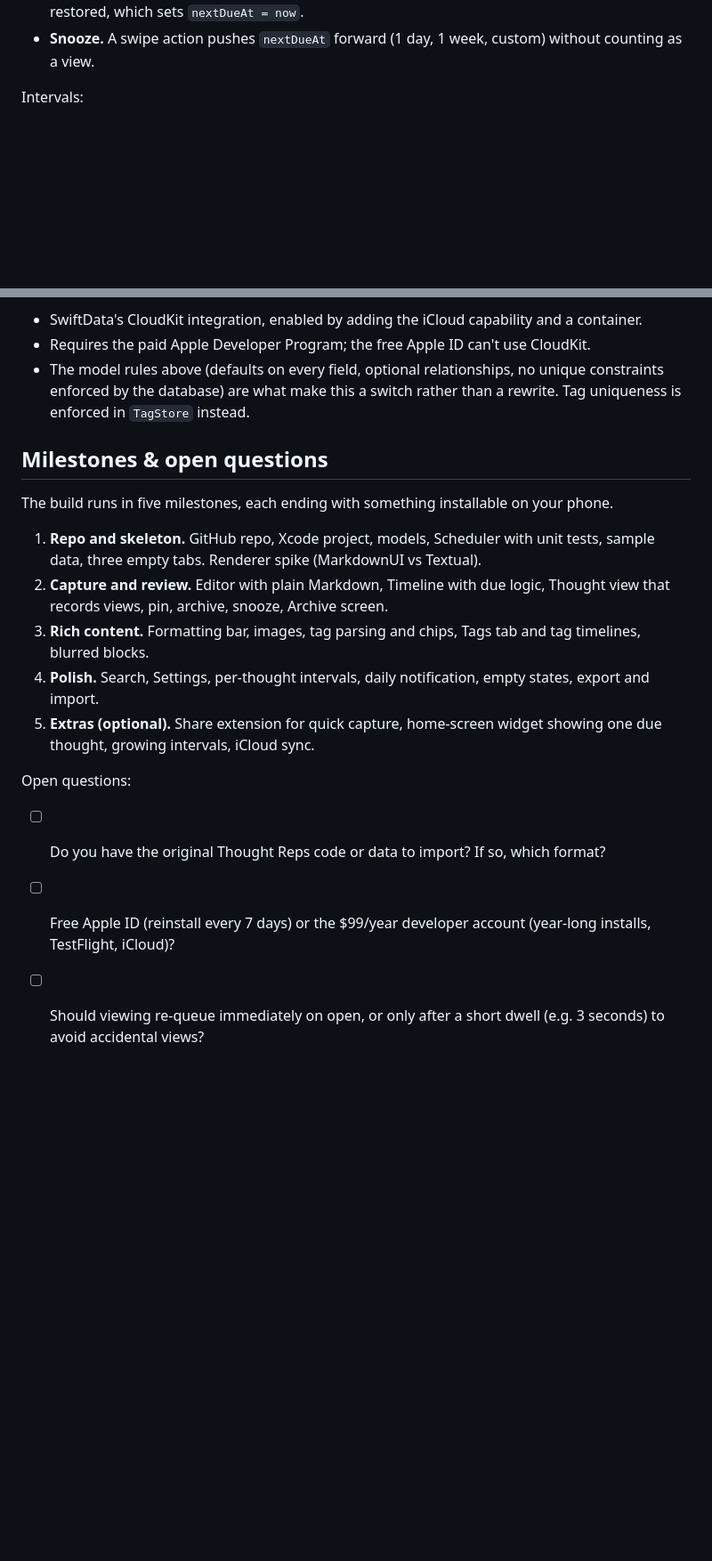
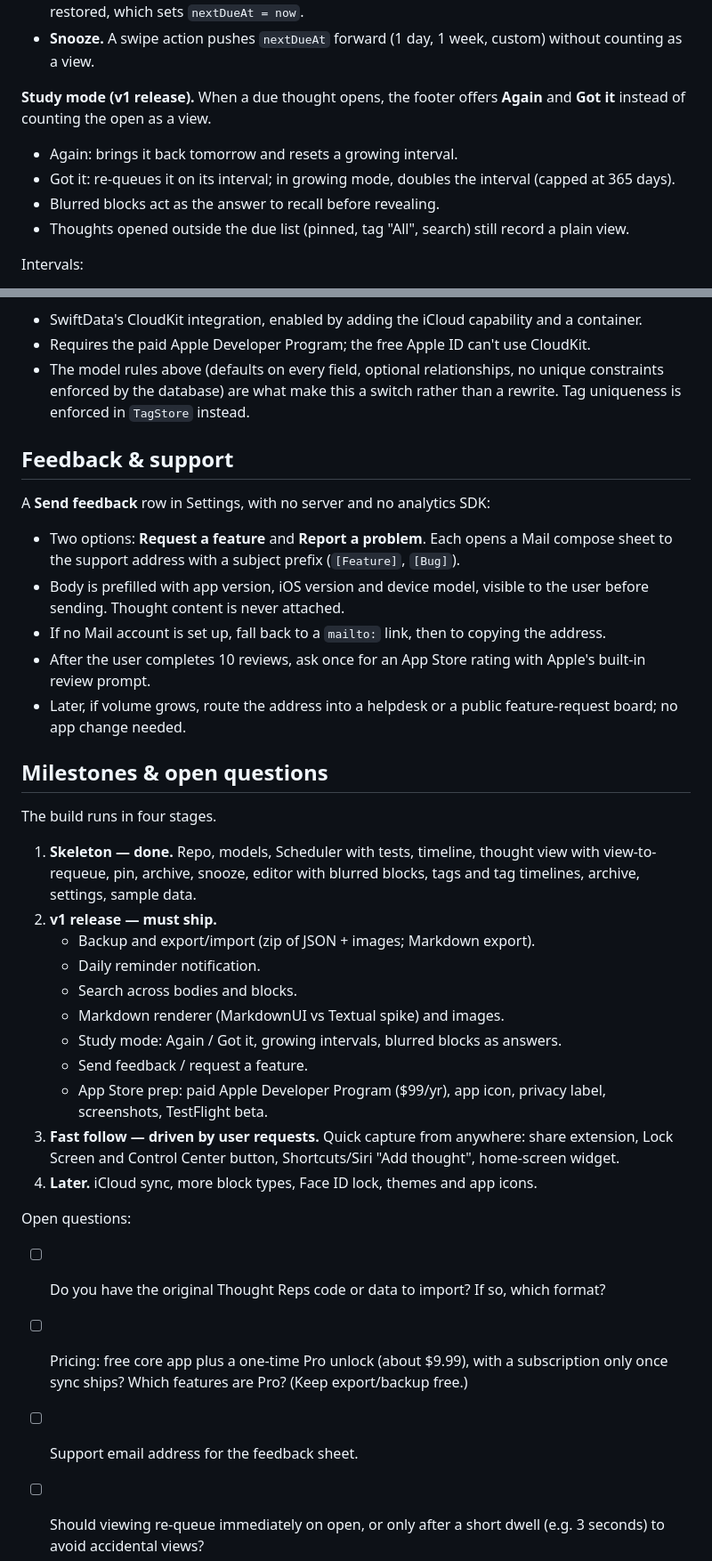
Before and after one commit to fauc3t/thoughtreps-dev, a Markdown page: designs/Thought Reps for iPhone — Design Spec.md, 2 parts joined by grey strips. Shown at 89% size. Rendered like a GitHub page; blank space fills up the shorter version.

Commit message:
Add Study mode, feedback and v1 milestones to the design spec
- Study mode: Again / Got it on due thoughts, growing intervals, blurred
  blocks as answers
- New Feedback & support section and a Send feedback row in Settings
- Milestones regrouped into Skeleton (done), v1 release, fast follow, later
- Open questions: add pricing and support email, drop the resolved
  developer-account question

Co-Authored-By: Claude Opus 5.5 <noreply@anthropic.com>
Claude-Session: https://claude.ai/code/session_015Ej1uWSZYLwJC3RzYU8cJA

```diff
--- a/designs/Thought Reps for iPhone — Design Spec.md
+++ b/designs/Thought Reps for iPhone — Design Spec.md
@@ -30,6 +30,13 @@ Time moves a thought from waiting to due; a view or snooze sends it back, and ar
 - **Pinned.** Pinned thoughts sit in a section above the due list at all times. Viewing still updates `lastViewedAt` but never hides them.
 - **Archived.** Archived thoughts never resurface. They live in the Archive screen and can be restored, which sets `nextDueAt = now`.
 - **Snooze.** A swipe action pushes `nextDueAt` forward (1 day, 1 week, custom) without counting as a view.
+
+**Study mode (v1 release).** When a due thought opens, the footer offers **Again** and **Got it** instead of counting the open as a view.
+
+- Again: brings it back tomorrow and resets a growing interval.
+- Got it: re-queues it on its interval; in growing mode, doubles the interval (capped at 365 days).
+- Blurred blocks act as the answer to recall before revealing.
+- Thoughts opened outside the due list (pinned, tag "All", search) still record a plain view.
 
 Intervals:
 
@@ -232,19 +239,36 @@ All three are local-first: notifications are scheduled on-device, backup is a fi
 - Requires the paid Apple Developer Program; the free Apple ID can't use CloudKit.
 - The model rules above (defaults on every field, optional relationships, no unique constraints enforced by the database) are what make this a switch rather than a rewrite. Tag uniqueness is enforced in `TagStore` instead.
 
+## Feedback & support
+
+A **Send feedback** row in Settings, with no server and no analytics SDK:
+
+- Two options: **Request a feature** and **Report a problem**. Each opens a Mail compose sheet to the support address with a subject prefix (`[Feature]`, `[Bug]`).
+- Body is prefilled with app version, iOS version and device model, visible to the user before sending. Thought content is never attached.
+- If no Mail account is set up, fall back to a `mailto:` link, then to copying the address.
+- After the user completes 10 reviews, ask once for an App Store rating with Apple's built-in review prompt.
+- Later, if volume grows, route the address into a helpdesk or a public feature-request board; no app change needed.
+
 ## Milestones & open questions
 
-The build runs in five milestones, each ending with something installable on your phone.
+The build runs in four stages.
 
-1. **Repo and skeleton.** GitHub repo, Xcode project, models, Scheduler with unit tests, sample data, three empty tabs. Renderer spike (MarkdownUI vs Textual).
-2. **Capture and review.** Editor with plain Markdown, Timeline with due logic, Thought view that records views, pin, archive, snooze, Archive screen.
-3. **Rich content.** Formatting bar, images, tag parsing and chips, Tags tab and tag timelines, blurred blocks.
-4. **Polish.** Search, Settings, per-thought intervals, daily notification, empty states, export and import.
-5. **Extras (optional).** Share extension for quick capture, home-screen widget showing one due thought, growing intervals, iCloud sync.
+1. **Skeleton — done.** Repo, models, Scheduler with tests, timeline, thought view with view-to-requeue, pin, archive, snooze, editor with blurred blocks, tags and tag timelines, archive, settings, sample data.
+2. **v1 release — must ship.**
+    - Backup and export/import (zip of JSON + images; Markdown export).
+    - Daily reminder notification.
+    - Search across bodies and blocks.
+    - Markdown renderer (MarkdownUI vs Textual spike) and images.
+    - Study mode: Again / Got it, growing intervals, blurred blocks as answers.
+    - Send feedback / request a feature.
+    - App Store prep: paid Apple Developer Program ($99/yr), app icon, privacy label, screenshots, TestFlight beta.
+3. **Fast follow — driven by user requests.** Quick capture from anywhere: share extension, Lock Screen and Control Center button, Shortcuts/Siri "Add thought", home-screen widget.
+4. **Later.** iCloud sync, more block types, Face ID lock, themes and app icons.
 
 Open questions:
 
 - [ ] Do you have the original Thought Reps code or data to import? If so, which format?
-- [ ] Free Apple ID (reinstall every 7 days) or the $99/year developer account (year-long installs, TestFlight, iCloud)?
+- [ ] Pricing: free core app plus a one-time Pro unlock (about $9.99), with a subscription only once sync ships? Which features are Pro? (Keep export/backup free.)
+- [ ] Support email address for the feedback sheet.
 - [ ] Should viewing re-queue immediately on open, or only after a short dwell (e.g. 3 seconds) to avoid accidental views?
 - [ ] Any block types from the original app beyond blurred text that v1 should include?
```
Also changed, not shown: other parts of designs/Thought Reps for iPhone — Design Spec.md (+1 -1 lines).
